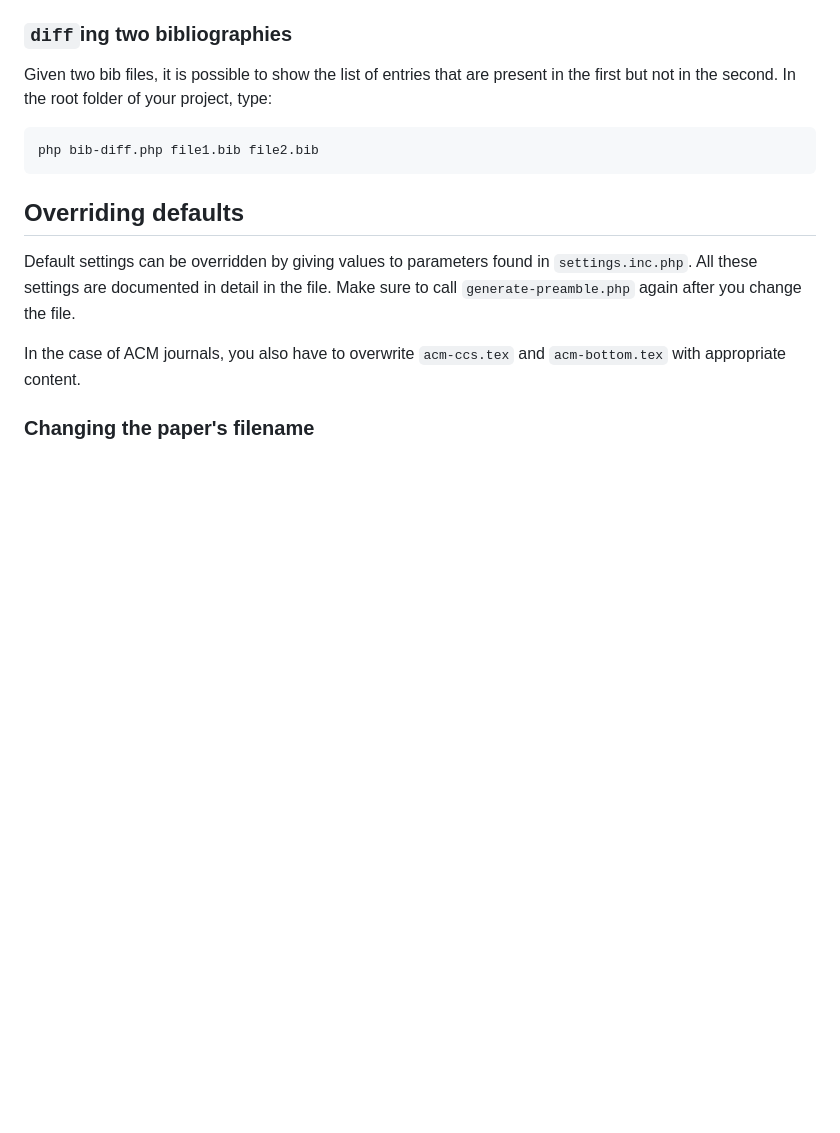
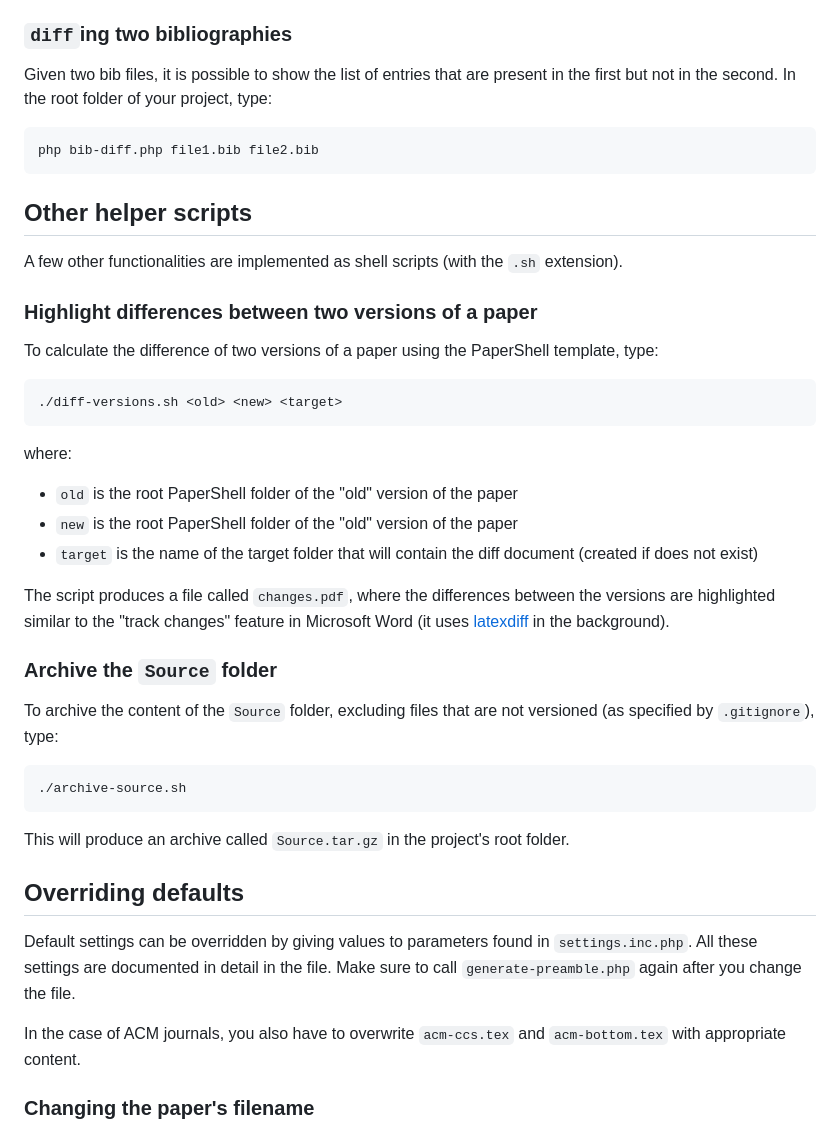
Before and after one commit to sylvainhalle/PaperShell, a Markdown page: Readme.md, the part around the change. GitHub-like rendering; blank space fills up the shorter version.

Commit message:
Improvements to Readme

```diff
--- a/Readme.md
+++ b/Readme.md
@@ -308,12 +308,47 @@ of the BibTeX code.
 
 ### `diff`ing two bibliographies
 
-Given two bib files, it is possible to show the list of entries that are present in the first but not in the second. In the root folder of your project, type:
+Given two bib files, it is possible to show the list of entries that are present
+in the first but not in the second. In the root folder of your project, type:
 
     php bib-diff.php file1.bib file2.bib
 
+Other helper scripts
+-------------------
+
+A few other functionalities are implemented as shell scripts (with the `.sh`
+extension).
+
+### Highlight differences between two versions of a paper
+
+To calculate the difference of two versions of a paper using the PaperShell
+template, type:
+
+    ./diff-versions.sh <old> <new> <target>
+
+where:
+
+- `old` is the root PaperShell folder of the "old" version of the paper
+- `new` is the root PaperShell folder of the "old" version of the paper
+- `target` is the name of the target folder that will contain the diff
+  document (created if does not exist)
+
+The script produces a file called `changes.pdf`, where the differences between
+the versions are highlighted similar to the "track changes" feature in Microsoft
+Word (it uses [latexdiff](https://ctan.org/pkg/latexdiff) in the background).
+
+### Archive the `Source` folder
+
+To archive the content of the `Source` folder, excluding files that are not
+versioned (as specified by `.gitignore`), type:
+
+    ./archive-source.sh
+
+This will produce an archive called `Source.tar.gz` in the project's root
+folder.
+
 Overriding defaults
--------------------
+------------------
 
 Default settings can be overridden by giving values to parameters found
 in `settings.inc.php`. All these settings are documented in detail in the
```
